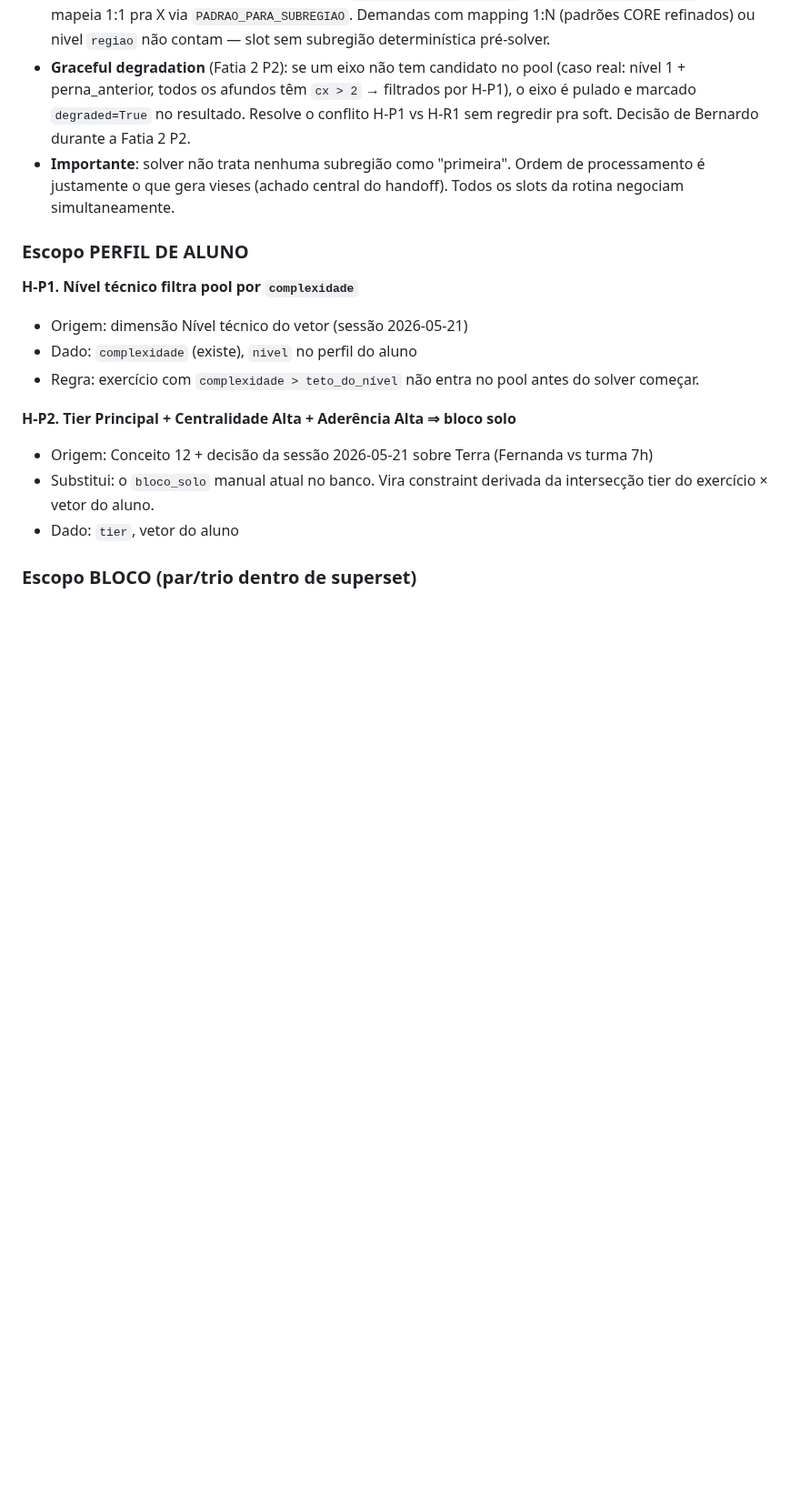
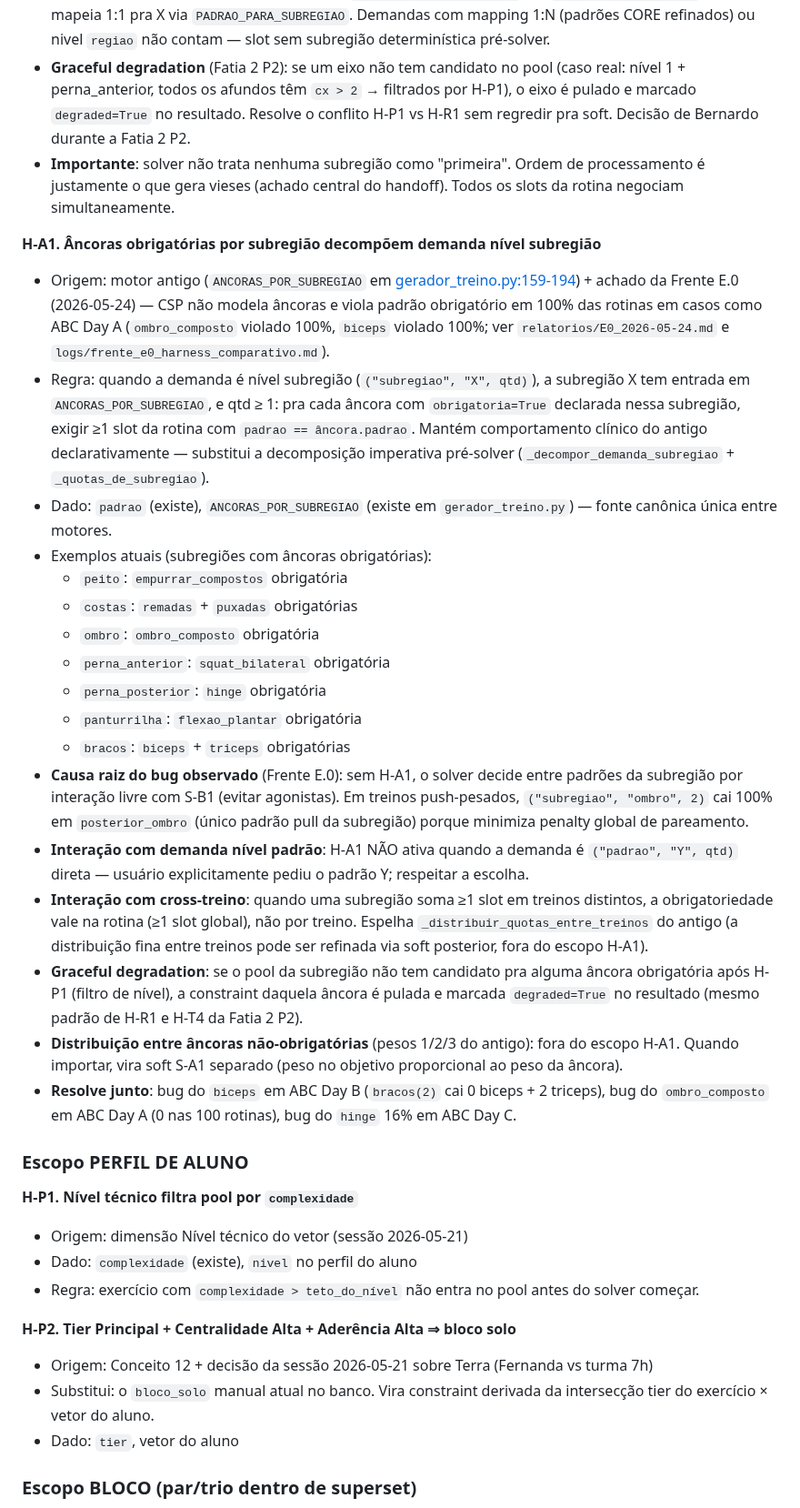
Before and after one commit to berfleck/workout-app2, a Markdown page: docs/refatoracao/catalogo_constraints.md, the part around the change. Shown at 91% size. GitHub-like rendering; blank space fills up the shorter version.

Commit message:
docs(refator): adiciona H-A1 (âncoras de subregião) ao catálogo + Bloco 2.5
Frente E.0 (commit 3ed70ec) identificou viés patológico em demandas
nível subregião no motor CSP: ombro_composto violado 100% em ABC Day A,
biceps 100% em Day B, hinge 16% em Day C. Causa raiz diagnosticada via
sondagem (50 runs, peso_evitar_agonistas=0): solver minimiza S-B1
escolhendo padrão cross-grupo (ex: posterior_ombro pull em treino
push) em vez de respeitar âncoras obrigatórias do antigo.

H-A1 adicionada ao catálogo como entrada hard no escopo ROTINA.
Substitui declarativamente a decomposição imperativa pré-solver do
antigo (`_decompor_demanda_subregiao` + `_quotas_de_subregiao`).
ANCORAS_POR_SUBREGIAO (gerador_treino.py:159-194) é fonte canônica.

Roadmap ganha Bloco 2.5 (micro-frente H-A1) como pré-requisito da
Frente E.1 — clean break da rota /gerar só faz sentido após H-A1
fechar o gap clínico.

Co-Authored-By: Claude Opus 4.7 (1M context) <noreply@anthropic.com>

```diff
--- a/docs/refatoracao/catalogo_constraints.md
+++ b/docs/refatoracao/catalogo_constraints.md
@@ -50,6 +50,25 @@
 - **Slot conta pra subregião X se**: demanda é `("subregiao", "X", qtd)` OU `("padrao", "Y", qtd)` onde Y mapeia 1:1 pra X via `PADRAO_PARA_SUBREGIAO`. Demandas com mapping 1:N (padrões CORE refinados) ou nivel `regiao` não contam — slot sem subregião determinística pré-solver.
 - **Graceful degradation** (Fatia 2 P2): se um eixo não tem candidato no pool (caso real: nível 1 + perna_anterior, todos os afundos têm `cx > 2` → filtrados por H-P1), o eixo é pulado e marcado `degraded=True` no resultado. Resolve o conflito H-P1 vs H-R1 sem regredir pra soft. Decisão de Bernardo durante a Fatia 2 P2.
 - **Importante**: solver não trata nenhuma subregião como "primeira". Ordem de processamento é justamente o que gera vieses (achado central do handoff). Todos os slots da rotina negociam simultaneamente.
+
+**H-A1. Âncoras obrigatórias por subregião decompõem demanda nível subregião**
+- Origem: motor antigo (`ANCORAS_POR_SUBREGIAO` em [gerador_treino.py:159-194](../../gerador_treino.py#L159-L194)) + achado da Frente E.0 (2026-05-24) — CSP não modela âncoras e viola padrão obrigatório em 100% das rotinas em casos como ABC Day A (`ombro_composto` violado 100%, `biceps` violado 100%; ver `relatorios/E0_2026-05-24.md` e `logs/frente_e0_harness_comparativo.md`).
+- Regra: quando a demanda é nível subregião (`("subregiao", "X", qtd)`), a subregião X tem entrada em `ANCORAS_POR_SUBREGIAO`, e qtd ≥ 1: pra cada âncora com `obrigatoria=True` declarada nessa subregião, exigir ≥1 slot da rotina com `padrao == âncora.padrao`. Mantém comportamento clínico do antigo declarativamente — substitui a decomposição imperativa pré-solver (`_decompor_demanda_subregiao` + `_quotas_de_subregiao`).
+- Dado: `padrao` (existe), `ANCORAS_POR_SUBREGIAO` (existe em `gerador_treino.py`) — fonte canônica única entre motores.
+- Exemplos atuais (subregiões com âncoras obrigatórias):
+  - `peito`: `empurrar_compostos` obrigatória
+  - `costas`: `remadas` + `puxadas` obrigatórias
+  - `ombro`: `ombro_composto` obrigatória
+  - `perna_anterior`: `squat_bilateral` obrigatória
+  - `perna_posterior`: `hinge` obrigatória
+  - `panturrilha`: `flexao_plantar` obrigatória
+  - `bracos`: `biceps` + `triceps` obrigatórias
+- **Causa raiz do bug observado** (Frente E.0): sem H-A1, o solver decide entre padrões da subregião por interação livre com S-B1 (evitar agonistas). Em treinos push-pesados, `("subregiao", "ombro", 2)` cai 100% em `posterior_ombro` (único padrão pull da subregião) porque minimiza penalty global de pareamento.
+- **Interação com demanda nível padrão**: H-A1 NÃO ativa quando a demanda é `("padrao", "Y", qtd)` direta — usuário explicitamente pediu o padrão Y; respeitar a escolha.
+- **Interação com cross-treino**: quando uma subregião soma ≥1 slot em treinos distintos, a obrigatoriedade vale na rotina (≥1 slot global), não por treino. Espelha `_distribuir_quotas_entre_treinos` do antigo (a distribuição fina entre treinos pode ser refinada via soft posterior, fora do escopo H-A1).
+- **Graceful degradation**: se o pool da subregião não tem candidato pra alguma âncora obrigatória após H-P1 (filtro de nível), a constraint daquela âncora é pulada e marcada `degraded=True` no resultado (mesmo padrão de H-R1 e H-T4 da Fatia 2 P2).
+- **Distribuição entre âncoras não-obrigatórias** (pesos 1/2/3 do antigo): fora do escopo H-A1. Quando importar, vira soft S-A1 separado (peso no objetivo proporcional ao peso da âncora).
+- **Resolve junto**: bug do `biceps` em ABC Day B (`bracos(2)` cai 0 biceps + 2 triceps), bug do `ombro_composto` em ABC Day A (0 nas 100 rotinas), bug do `hinge` 16% em ABC Day C.
 
 ### Escopo PERFIL DE ALUNO
 
```
Also changed, not shown: docs/refatoracao/roadmap_csp.md (+8 -2 lines).
